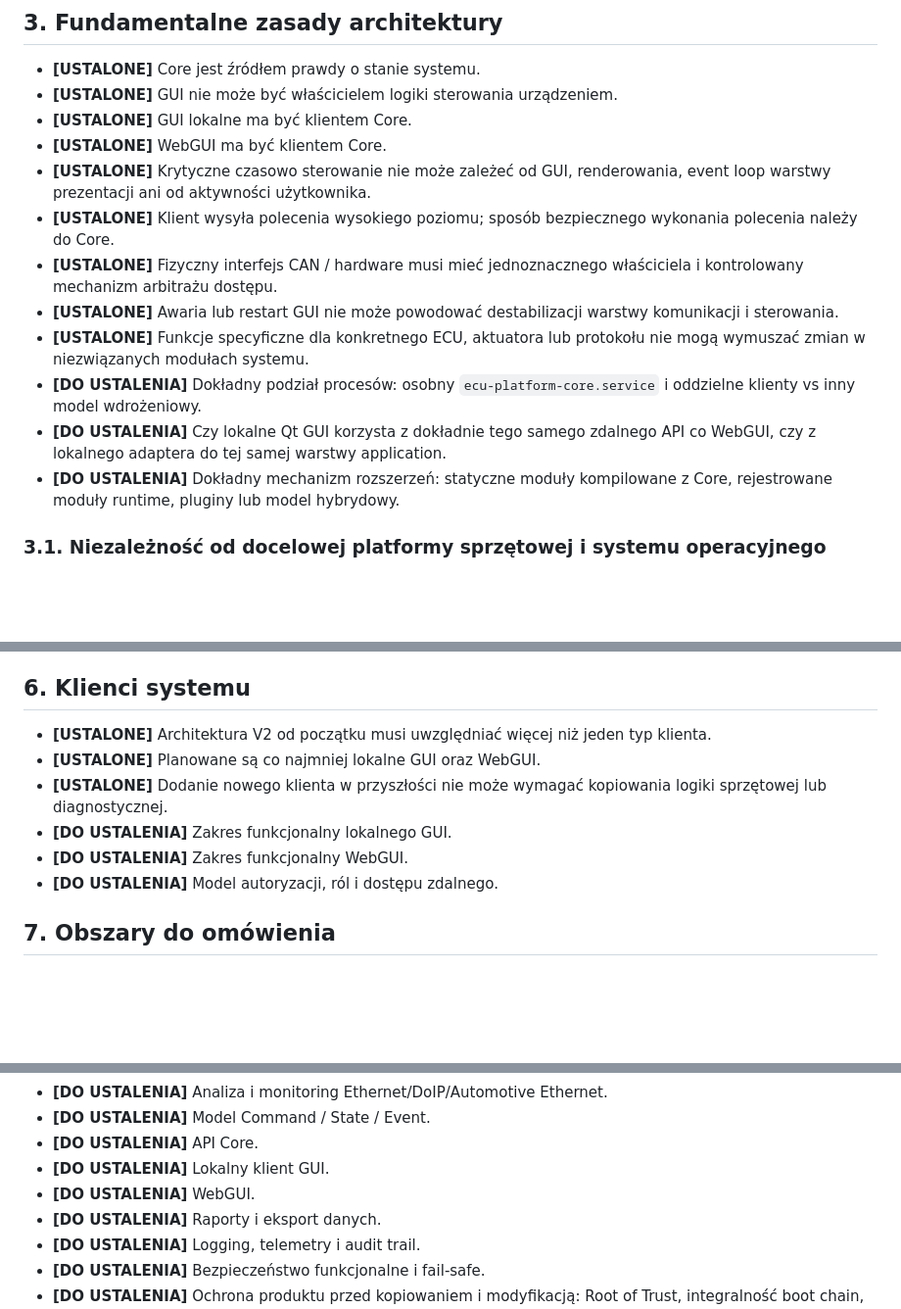
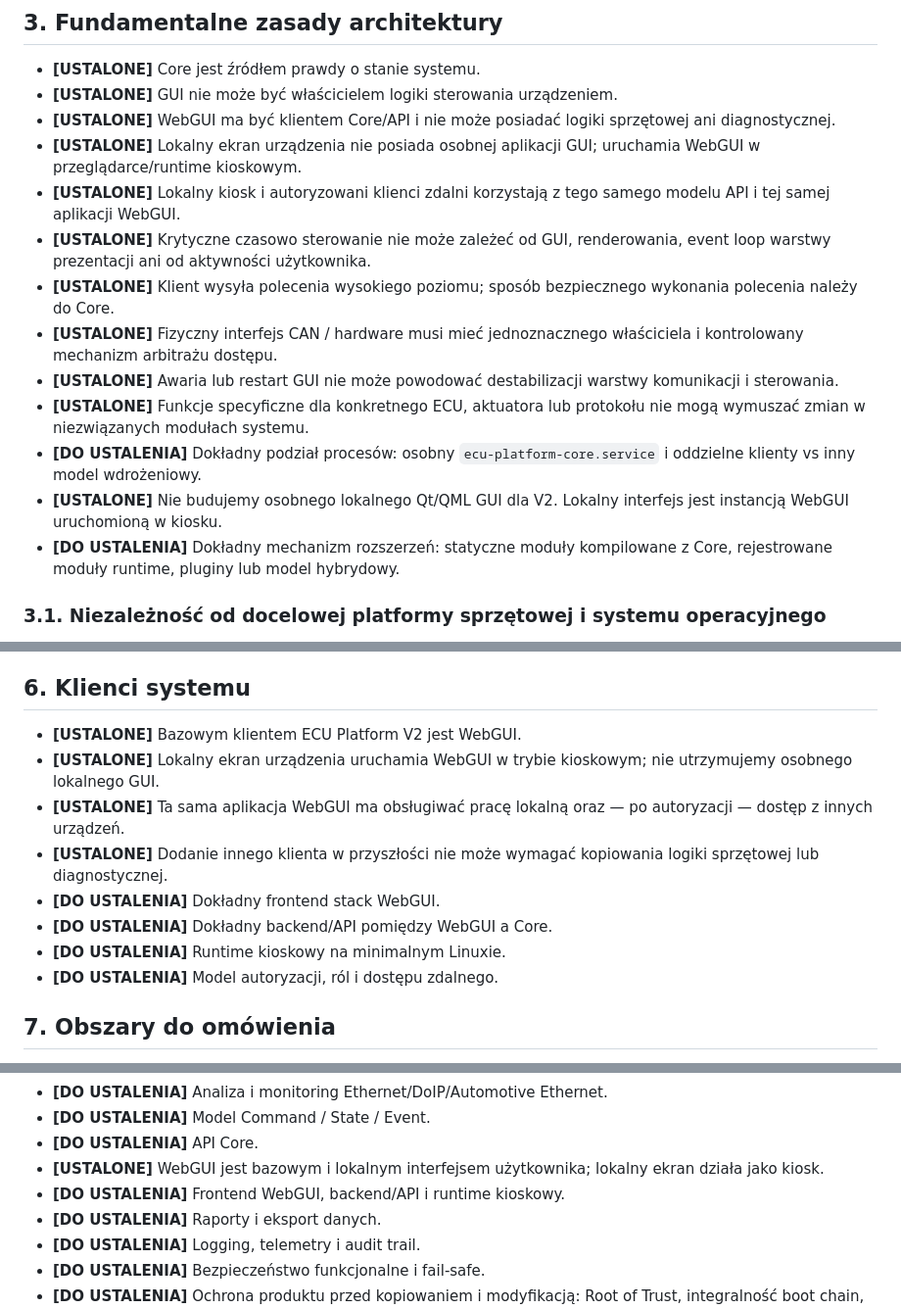
Before and after one commit to autoklinika/ECU_Platrorm_V2, a Markdown page: docs/ZALOZENIA_ROBOCZE.md, 3 parts joined by grey strips. Shown at 98% size. Rendered like a GitHub page; blank space fills up the shorter version.

Commit message:
docs: make WebGUI the V2 user-interface baseline

```diff
--- a/docs/ZALOZENIA_ROBOCZE.md
+++ b/docs/ZALOZENIA_ROBOCZE.md
@@ -43,15 +43,16 @@
 
 - **[USTALONE]** Core jest źródłem prawdy o stanie systemu.
 - **[USTALONE]** GUI nie może być właścicielem logiki sterowania urządzeniem.
-- **[USTALONE]** GUI lokalne ma być klientem Core.
-- **[USTALONE]** WebGUI ma być klientem Core.
+- **[USTALONE]** WebGUI ma być klientem Core/API i nie może posiadać logiki sprzętowej ani diagnostycznej.
+- **[USTALONE]** Lokalny ekran urządzenia nie posiada osobnej aplikacji GUI; uruchamia WebGUI w przeglądarce/runtime kioskowym.
+- **[USTALONE]** Lokalny kiosk i autoryzowani klienci zdalni korzystają z tego samego modelu API i tej samej aplikacji WebGUI.
 - **[USTALONE]** Krytyczne czasowo sterowanie nie może zależeć od GUI, renderowania, event loop warstwy prezentacji ani od aktywności użytkownika.
 - **[USTALONE]** Klient wysyła polecenia wysokiego poziomu; sposób bezpiecznego wykonania polecenia należy do Core.
 - **[USTALONE]** Fizyczny interfejs CAN / hardware musi mieć jednoznacznego właściciela i kontrolowany mechanizm arbitrażu dostępu.
 - **[USTALONE]** Awaria lub restart GUI nie może powodować destabilizacji warstwy komunikacji i sterowania.
 - **[USTALONE]** Funkcje specyficzne dla konkretnego ECU, aktuatora lub protokołu nie mogą wymuszać zmian w niezwiązanych modułach systemu.
 - **[DO USTALENIA]** Dokładny podział procesów: osobny `ecu-platform-core.service` i oddzielne klienty vs inny model wdrożeniowy.
-- **[DO USTALENIA]** Czy lokalne Qt GUI korzysta z dokładnie tego samego zdalnego API co WebGUI, czy z lokalnego adaptera do tej samej warstwy application.
+- **[USTALONE]** Nie budujemy osobnego lokalnego Qt/QML GUI dla V2. Lokalny interfejs jest instancją WebGUI uruchomioną w kiosku.
 - **[DO USTALENIA]** Dokładny mechanizm rozszerzeń: statyczne moduły kompilowane z Core, rejestrowane moduły runtime, pluginy lub model hybrydowy.
 
 ### 3.1. Niezależność od docelowej platformy sprzętowej i systemu operacyjnego
@@ -154,11 +155,13 @@
 
 ## 6. Klienci systemu
 
-- **[USTALONE]** Architektura V2 od początku musi uwzględniać więcej niż jeden typ klienta.
-- **[USTALONE]** Planowane są co najmniej lokalne GUI oraz WebGUI.
-- **[USTALONE]** Dodanie nowego klienta w przyszłości nie może wymagać kopiowania logiki sprzętowej lub diagnostycznej.
-- **[DO USTALENIA]** Zakres funkcjonalny lokalnego GUI.
-- **[DO USTALENIA]** Zakres funkcjonalny WebGUI.
+- **[USTALONE]** Bazowym klientem ECU Platform V2 jest WebGUI.
+- **[USTALONE]** Lokalny ekran urządzenia uruchamia WebGUI w trybie kioskowym; nie utrzymujemy osobnego lokalnego GUI.
+- **[USTALONE]** Ta sama aplikacja WebGUI ma obsługiwać pracę lokalną oraz — po autoryzacji — dostęp z innych urządzeń.
+- **[USTALONE]** Dodanie innego klienta w przyszłości nie może wymagać kopiowania logiki sprzętowej lub diagnostycznej.
+- **[DO USTALENIA]** Dokładny frontend stack WebGUI.
+- **[DO USTALENIA]** Dokładny backend/API pomiędzy WebGUI a Core.
+- **[DO USTALENIA]** Runtime kioskowy na minimalnym Linuxie.
 - **[DO USTALENIA]** Model autoryzacji, ról i dostępu zdalnego.
 
 ## 7. Obszary do omówienia
@@ -184,8 +187,8 @@ Poniższa lista jest roboczym indeksem pierwszej fazy projektowania. Nie oznacza
 - **[DO USTALENIA]** Analiza i monitoring Ethernet/DoIP/Automotive Ethernet.
 - **[DO USTALENIA]** Model Command / State / Event.
 - **[DO USTALENIA]** API Core.
-- **[DO USTALENIA]** Lokalny klient GUI.
-- **[DO USTALENIA]** WebGUI.
+- **[USTALONE]** WebGUI jest bazowym i lokalnym interfejsem użytkownika; lokalny ekran działa jako kiosk.
+- **[DO USTALENIA]** Frontend WebGUI, backend/API i runtime kioskowy.
 - **[DO USTALENIA]** Raporty i eksport danych.
 - **[DO USTALENIA]** Logging, telemetry i audit trail.
 - **[DO USTALENIA]** Bezpieczeństwo funkcjonalne i fail-safe.
```
Also changed, not shown: other parts of docs/ZALOZENIA_ROBOCZE.md (+2 -2 lines).
